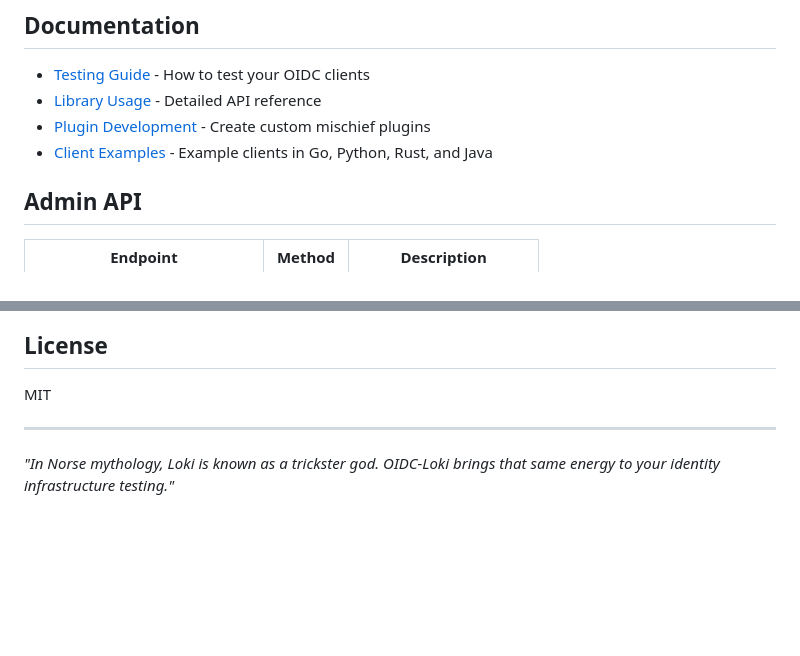
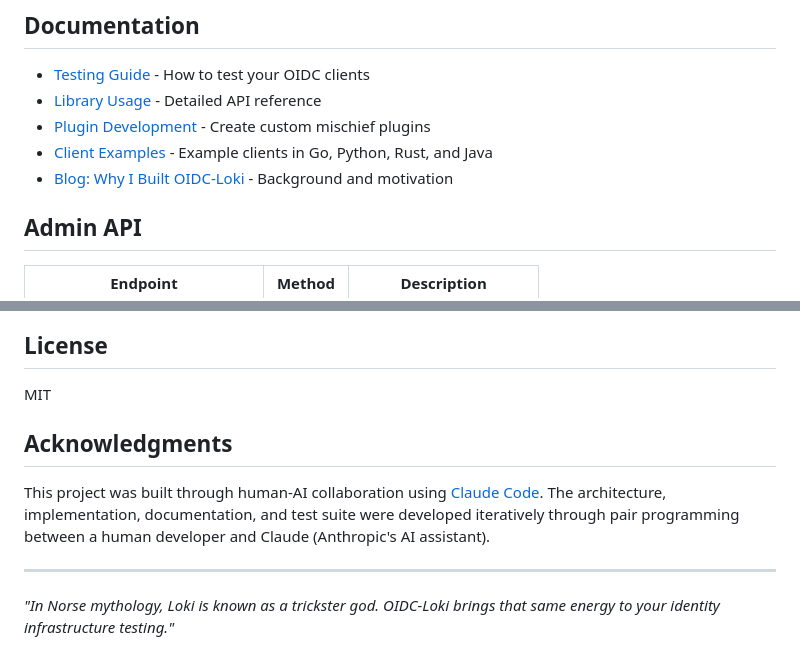
Before and after one commit to oidc-loki/oidc-loki, a Markdown page: README.md, 2 parts joined by grey strips. Drawn GitHub-style; blank space fills up the shorter version.

```diff
--- a/README.md
+++ b/README.md
@@ -181,6 +181,7 @@ Plugins are modular attack scenarios that can be:
 - [Library Usage](./docs/library-usage.md) - Detailed API reference
 - [Plugin Development](./docs/plugin-development.md) - Create custom mischief plugins
 - [Client Examples](./examples/README.md) - Example clients in Go, Python, Rust, and Java
+- [Blog: Why I Built OIDC-Loki](./docs/blog/2026-01-21-why-i-built-oidc-loki.md) - Background and motivation
 
 ## Admin API
 
@@ -217,6 +218,10 @@ Contributions welcome! Areas of interest:
 
 MIT
 
+## Acknowledgments
+
+This project was built through human-AI collaboration using [Claude Code](https://claude.ai/code). The architecture, implementation, documentation, and test suite were developed iteratively through pair programming between a human developer and Claude (Anthropic's AI assistant).
+
 ---
 
 *"In Norse mythology, Loki is known as a trickster god. OIDC-Loki brings that same energy to your identity infrastructure testing."*
```
Also changed, not shown: docs/blog/2026-01-21-why-i-built-oidc-loki.md (added, +139 -0 lines).
